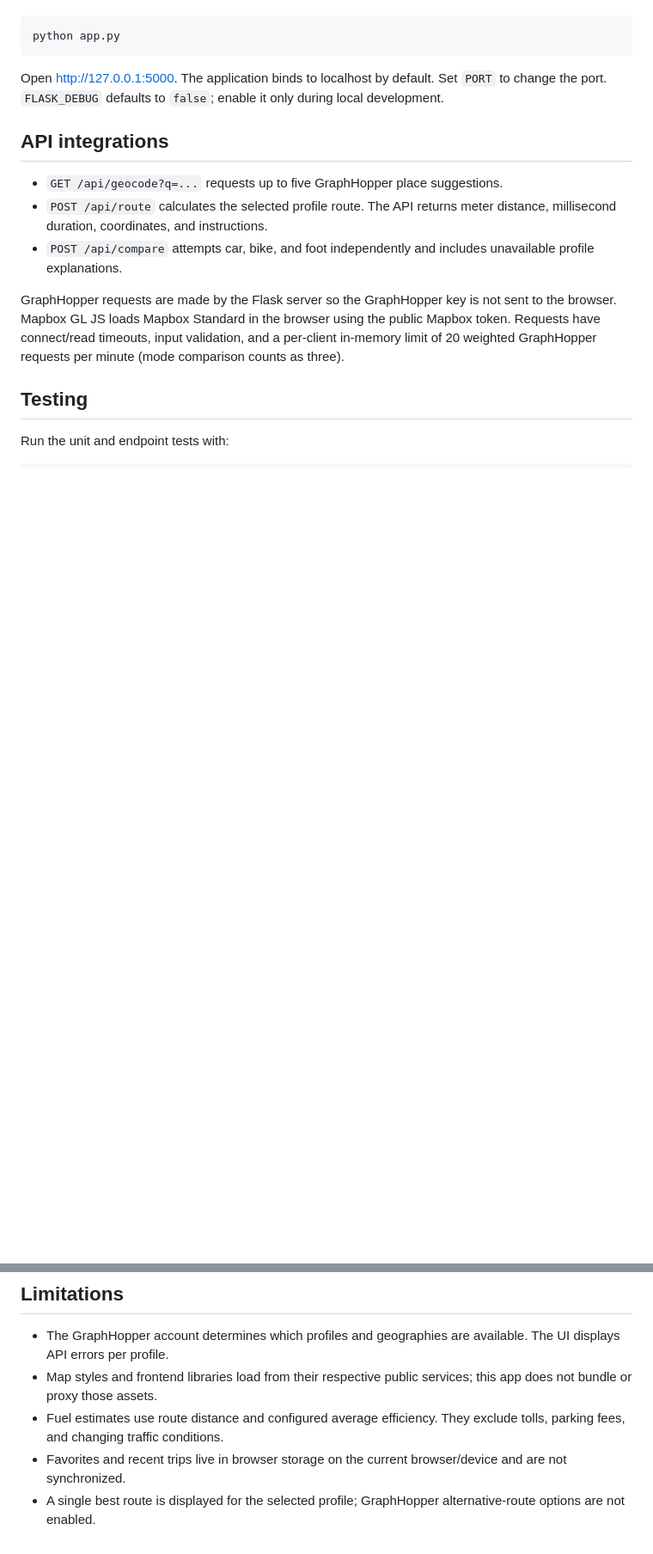
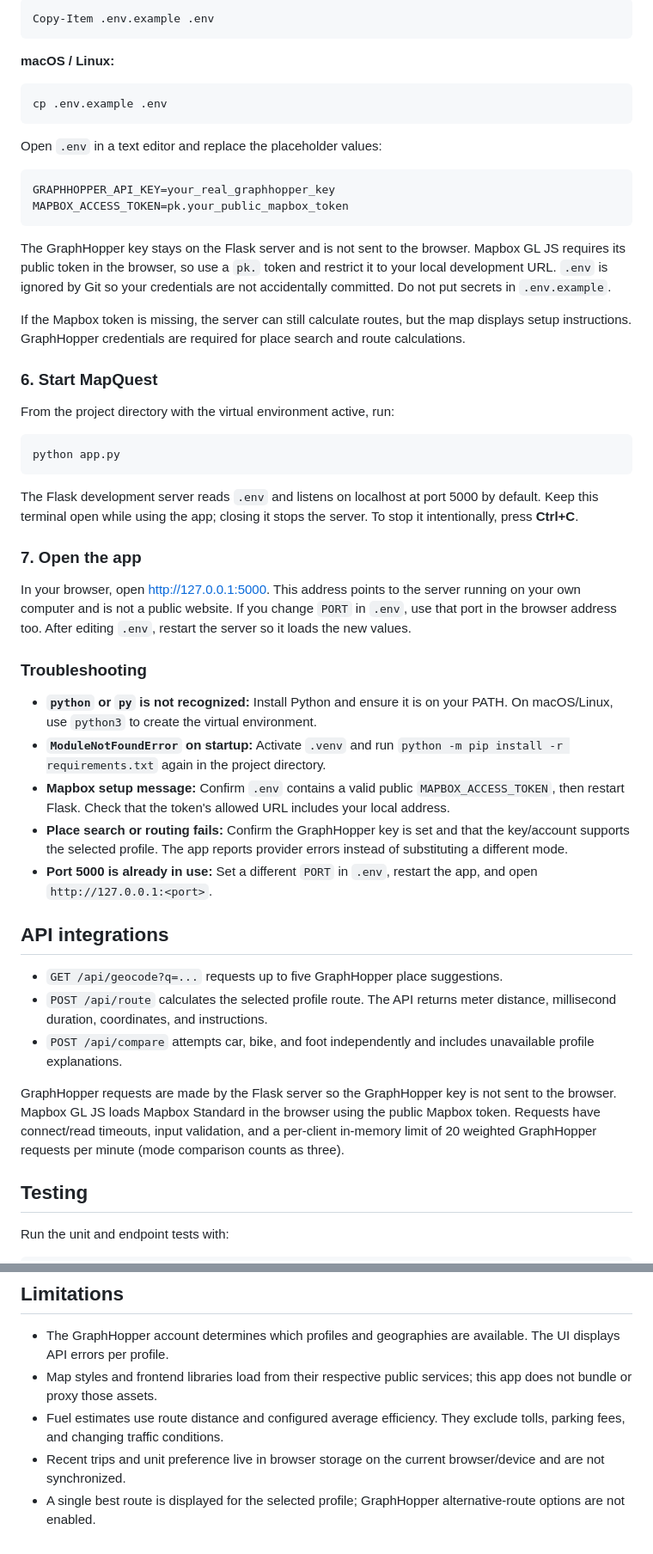
Before and after one commit to joaquinadriano/MapQuest, a Markdown page: README.md, 2 parts joined by grey strips. Shown at 86% size. Drawn GitHub-style; blank space fills up the shorter version.

````diff
--- a/README.md
+++ b/README.md
@@ -39,9 +78,46 @@ Create `.env` from `.env.example` and set `GRAPHHOPPER_API_KEY` and `MAPBOX_ACCE
 
 ```powershell
+Copy-Item .env.example .env
+```
+
+**macOS / Linux:**
+
+```sh
+cp .env.example .env
+```
+
+Open `.env` in a text editor and replace the placeholder values:
+
+```dotenv
+GRAPHHOPPER_API_KEY=your_real_graphhopper_key
+MAPBOX_ACCESS_TOKEN=pk.your_public_mapbox_token
+```
+
+The GraphHopper key stays on the Flask server and is not sent to the browser. Mapbox GL JS requires its public token in the browser, so use a `pk.` token and restrict it to your local development URL. `.env` is ignored by Git so your credentials are not accidentally committed. Do not put secrets in `.env.example`.
+
+If the Mapbox token is missing, the server can still calculate routes, but the map displays setup instructions. GraphHopper credentials are required for place search and route calculations.
+
+### 6. Start MapQuest
+
+From the project directory with the virtual environment active, run:
+
+```sh
 python app.py
 ```
 
-Open [http://127.0.0.1:5000](http://127.0.0.1:5000). The application binds to localhost by default. Set `PORT` to change the port. `FLASK_DEBUG` defaults to `false`; enable it only during local development.
+The Flask development server reads `.env` and listens on localhost at port 5000 by default. Keep this terminal open while using the app; closing it stops the server. To stop it intentionally, press **Ctrl+C**.
+
+### 7. Open the app
+
+In your browser, open [http://127.0.0.1:5000](http://127.0.0.1:5000). This address points to the server running on your own computer and is not a public website. If you change `PORT` in `.env`, use that port in the browser address too. After editing `.env`, restart the server so it loads the new values.
+
+### Troubleshooting
+
+- **`python` or `py` is not recognized:** Install Python and ensure it is on your PATH. On macOS/Linux, use `python3` to create the virtual environment.
+- **`ModuleNotFoundError` on startup:** Activate `.venv` and run `python -m pip install -r requirements.txt` again in the project directory.
+- **Mapbox setup message:** Confirm `.env` contains a valid public `MAPBOX_ACCESS_TOKEN`, then restart Flask. Check that the token's allowed URL includes your local address.
+- **Place search or routing fails:** Confirm the GraphHopper key is set and that the key/account supports the selected profile. The app reports provider errors instead of substituting a different mode.
+- **Port 5000 is already in use:** Set a different `PORT` in `.env`, restart the app, and open `http://127.0.0.1:<port>`.
 
 ## API integrations
 
@@ -66,5 +142,5 @@ The tests mock external services and do not consume API credits. A live route se
 - The GraphHopper account determines which profiles and geographies are available. The UI displays API errors per profile.
 - Map styles and frontend libraries load from their respective public services; this app does not bundle or proxy those assets.
 - Fuel estimates use route distance and configured average efficiency. They exclude tolls, parking fees, and changing traffic conditions.
-- Favorites and recent trips live in browser storage on the current browser/device and are not synchronized.
+- Recent trips and unit preference live in browser storage on the current browser/device and are not synchronized.
 - A single best route is displayed for the selected profile; GraphHopper alternative-route options are not enabled.
````
Also changed, not shown: other parts of README.md (+50 -11 lines).
